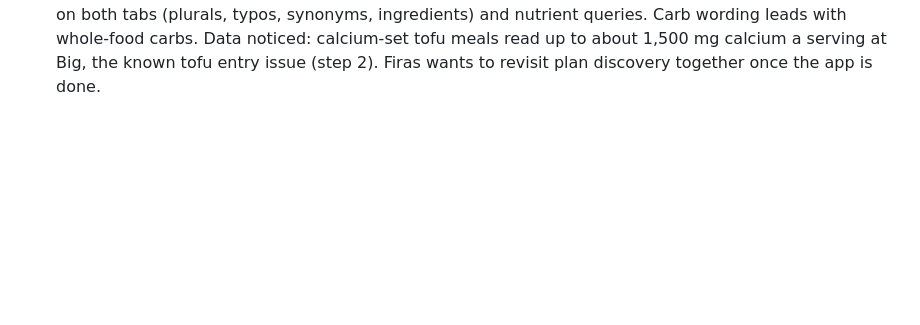
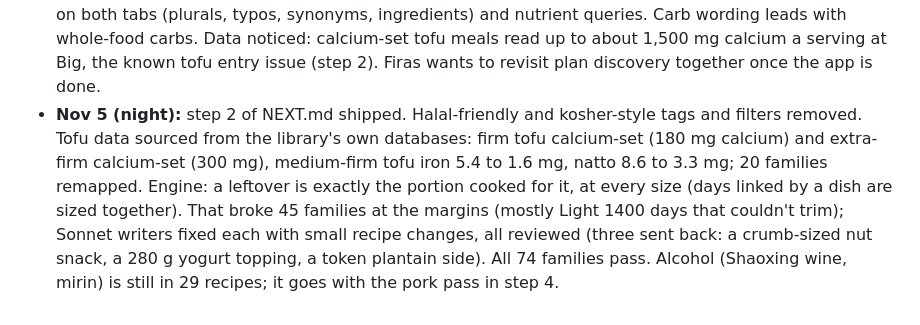
Before and after one commit to Firasmaraby/80-Meal-Planner, a Markdown page: content/STATUS.md, the part around the change. Drawn GitHub-style; blank space fills up the shorter version.

```diff
--- a/content/STATUS.md
+++ b/content/STATUS.md
@@ -119,3 +119,4 @@ Every family in CATALOG.md moves through these steps:
 - **Nov 4-5:** batch D part 1 shipped (pescatarian-med, budget-global, ramadan-arabia, iron-focus-global, quick-global, healthy-aging-global, dairy-free-east-asia): 64 families, 177 plans, 1,481 recipes. New: healthy ageing caps food iron at 30 mg; iron focus and Ramadan notes widened. Data issue to fix: calcium-set tofu in the library (about 110-150 mg/100 g) understates Canadian cartons (250-700 mg), so tofu-heavy families now pass a stress check at 683 mg; a proper calcium-set tofu entry would remove the guesswork.
 - **Nov 5:** **batch D complete** (all 17 approved families): 74 families, 206 plans, 1,709 recipes. Every batch D family went through a combined chef and safety critic and an Opus final and safety review. New house rules learned in batch D and written into the writers' brief: headroom under upper limits (iron 40 mg, calcium 2,200 mg, zinc 36 mg, selenium about 300 µg, phosphorus 3,600 mg); a calcium-set tofu stress test (every firm tofu at 683 mg/100 g, no day over 2,500 mg); eggs cooked firm and at most 4 a day; leftovers eaten within 3 days. Style notes added for gut health, endurance, healthy ageing (warfarin), allergen-free (allergist) and Ramadan (kidney disease, eating disorders); the nut-free tag now reads 'No nuts in recipes'. Open for Firas: the halal-friendly tag on shellfish, and a proper Canadian tofu entry (iron too high, calcium-set calcium too low in the current data). Engine note from reviewers: leftover lunches are sized separately from the dinner that made them.
 - **Nov 5 (later):** step 1 of NEXT.md, the UX fixes from Firas's testing, shipped in the app (no content changes). Report card: Week, Month and Year views with check-in trend lines and Eighty days by month. Plans tab: Everyday, Cuisines and Diets & goals views plus search; Everyday shows the regional kitchens until the global plans ship. Meals: calories at your size (Under 400 to 800+). Forgiving search on both tabs (plurals, typos, synonyms, ingredients) and nutrient queries. Carb wording leads with whole-food carbs. Data noticed: calcium-set tofu meals read up to about 1,500 mg calcium a serving at Big, the known tofu entry issue (step 2). Firas wants to revisit plan discovery together once the app is done.
+- **Nov 5 (night):** step 2 of NEXT.md shipped. Halal-friendly and kosher-style tags and filters removed. Tofu data sourced from the library's own databases: firm tofu calcium-set (180 mg calcium) and extra-firm calcium-set (300 mg), medium-firm tofu iron 5.4 to 1.6 mg, natto 8.6 to 3.3 mg; 20 families remapped. Engine: a leftover is exactly the portion cooked for it, at every size (days linked by a dish are sized together). That broke 45 families at the margins (mostly Light 1400 days that couldn't trim); Sonnet writers fixed each with small recipe changes, all reviewed (three sent back: a crumb-sized nut snack, a 280 g yogurt topping, a token plantain side). All 74 families pass. Alcohol (Shaoxing wine, mirin) is still in 29 recipes; it goes with the pork pass in step 4.
```
Also changed, not shown: docs/NEXT.md (+6 -2 lines).
